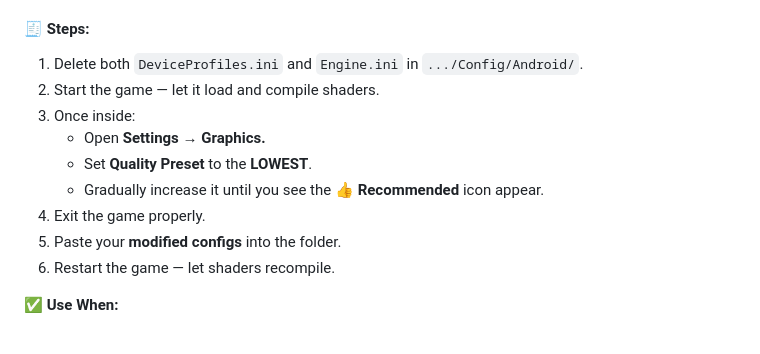
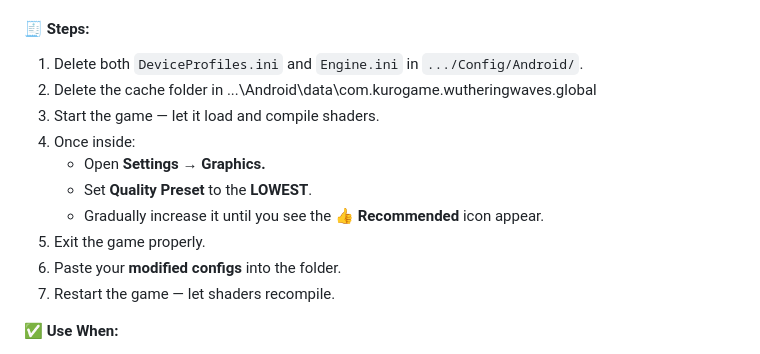
Before and after one commit to Arglax/Mobile-WuWa-Config, a Markdown page: Standard Testing Protocols.md, the part around one of its changes. Rendered like a GitHub page.

```diff
--- a/Standard Testing Protocols.md
+++ b/Standard Testing Protocols.md
@@ -66,14 +66,15 @@ Ensure no residual files, shader caches, or previous configs affect the test.
 
 #### 🧾 Steps:
 1. Delete both `DeviceProfiles.ini` and `Engine.ini` in `.../Config/Android/`.
-2. Start the game — let it load and compile shaders.
-3. Once inside:
+2. Delete the cache folder in ...\Android\data\com.kurogame.wutheringwaves.global
+3. Start the game — let it load and compile shaders.
+4. Once inside:
    - Open **Settings → Graphics.**
    - Set **Quality Preset** to the **LOWEST**.
    - Gradually increase it until you see the **👍 Recommended** icon appear.
-4. Exit the game properly.
-5. Paste your **modified configs** into the folder.
-6. Restart the game — let shaders recompile.
+5. Exit the game properly.
+6. Paste your **modified configs** into the folder.
+7. Restart the game — let shaders recompile.
 
 ✅ **Use When:**
 - Testing performance or visuals on existing installs.
```
Also changed, not shown: other parts of Standard Testing Protocols.md (+1 -0 lines).
